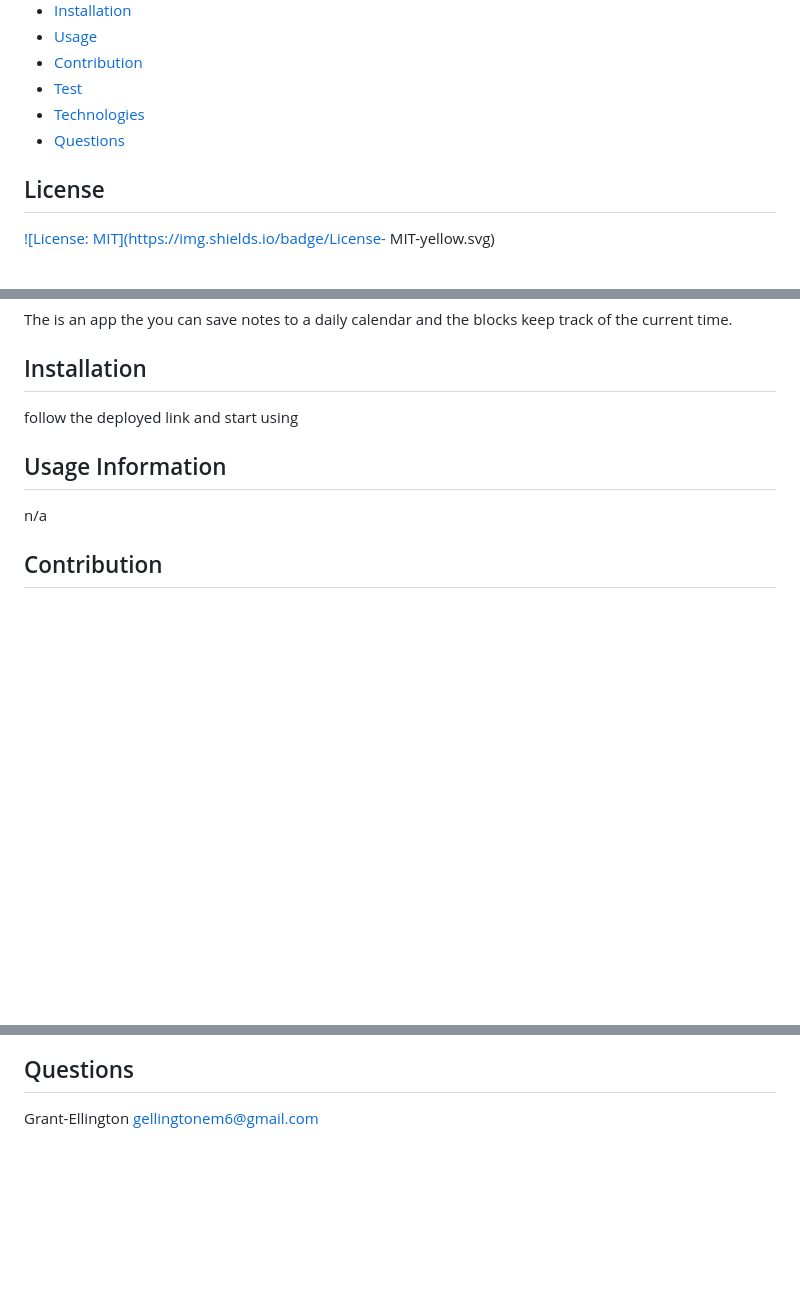
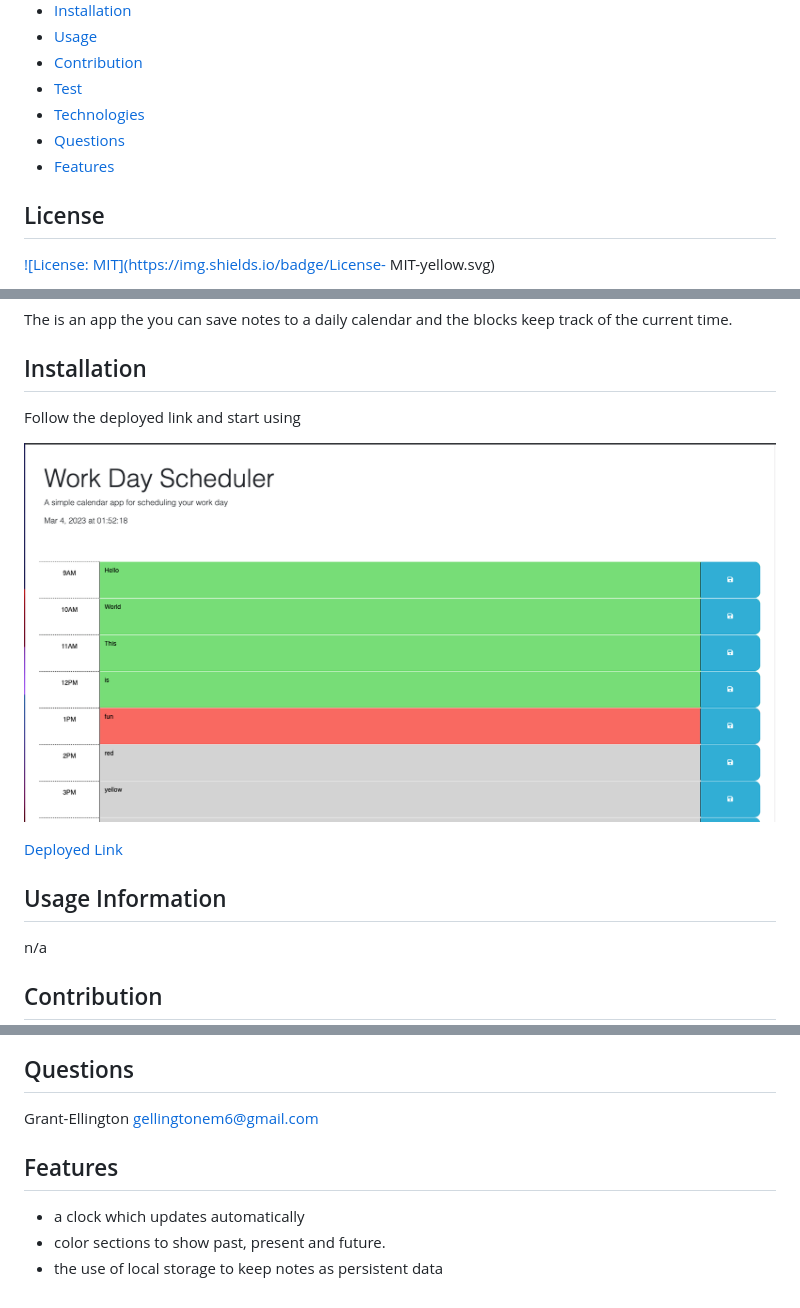
Before and after one commit to Grant-Ellington/Work-Day-Scheduler, a Markdown page: README.md, 3 parts joined by grey strips. Drawn GitHub-style; pictures changed too: assets/img/Work-day-scheld.png (added); blank space fills up the shorter version.

```diff
--- a/README.md
+++ b/README.md
@@ -8,6 +8,7 @@
   * [Test](#Test)
   * [Technologies](#Technologies)
   * [Questions](#Questions)
+  * [Features](#Features)
 
   ## License
 
@@ -21,7 +22,11 @@
 
   ## Installation
 
-  follow the deployed link and start using
+  Follow the deployed link and start using
+
+  ![front of app](./assets/img/Work-day-scheld.png)
+
+  [Deployed Link](https://grant-ellington.github.io/Work-Day-Scheduler/)
 
   ## Usage Information
 
@@ -47,3 +52,8 @@
   ## Questions
   Grant-Ellington
   [gellingtonem6@gmail.com](gellingtonem6@gmail.com)
+
+  ## Features
+  * a clock which updates automatically
+  * color sections to show past, present and future.
+  * the use of local storage to keep notes as persistent data
```
Also changed, not shown: 1 other file.
